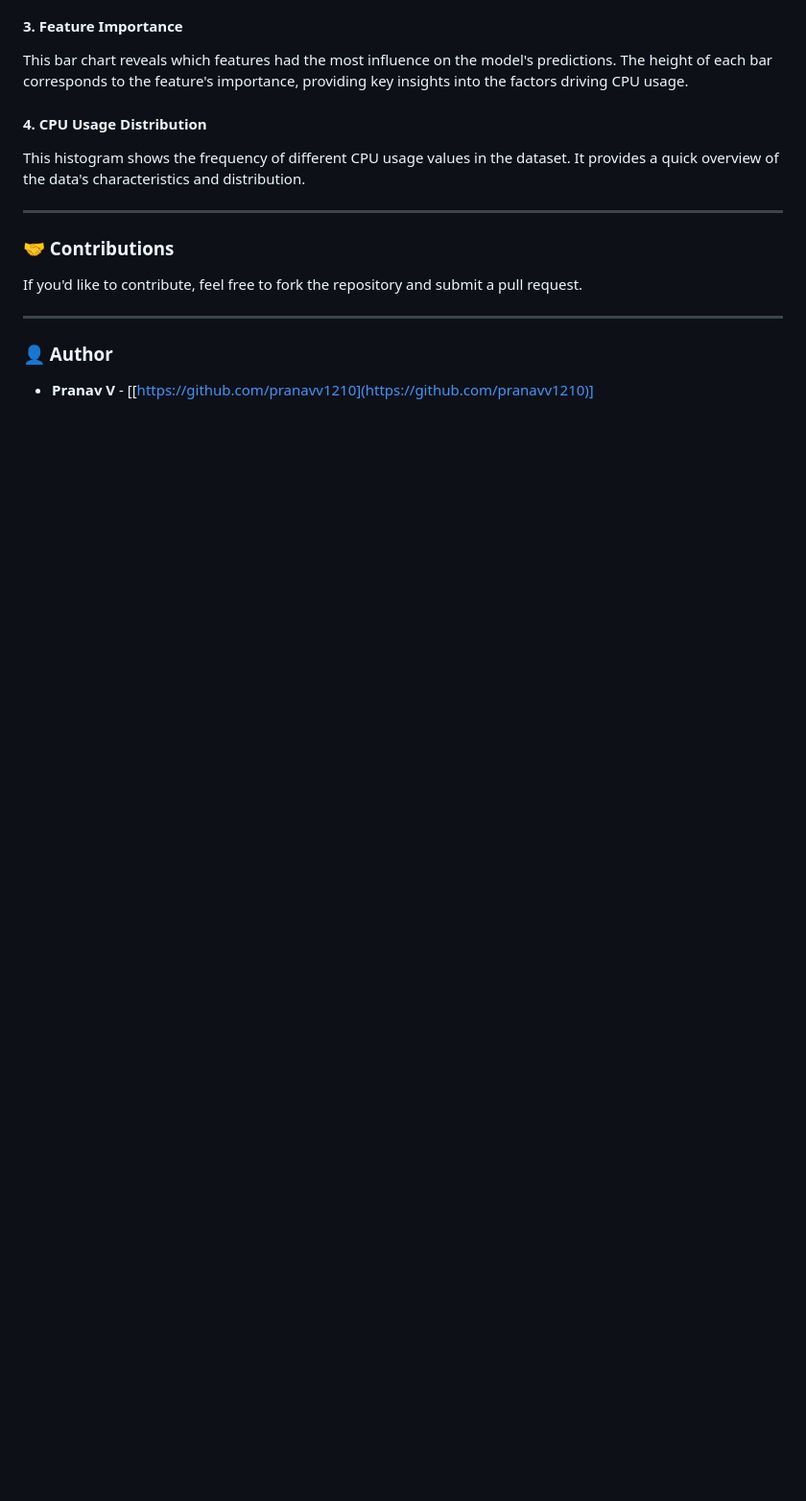
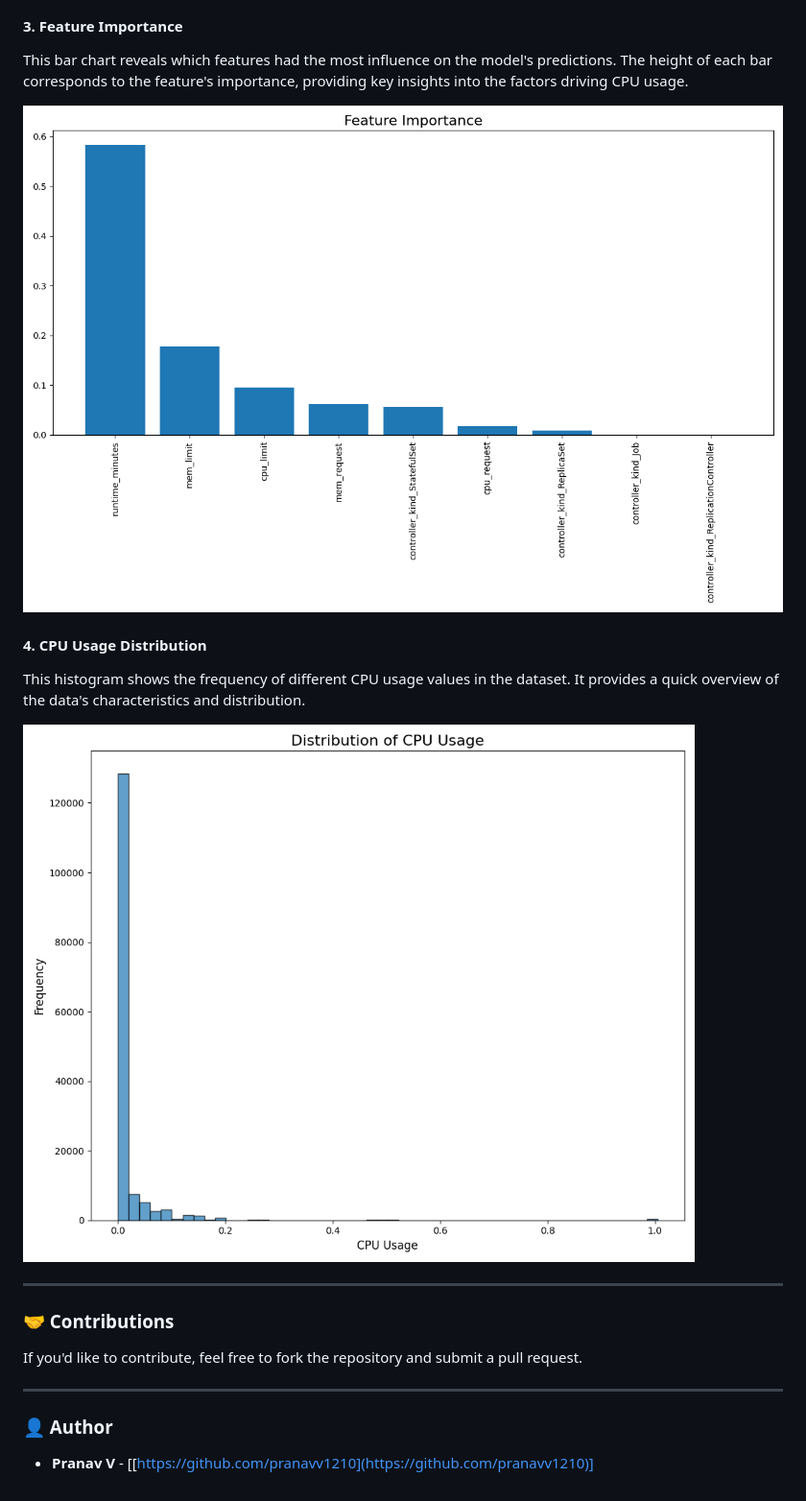
Before and after one commit to pranavv1210/CPU-Usage-Prediction, a Markdown page: README.md, the part around the change printed below. Shown: that part at 96% size. Rendered like a GitHub page; blank space fills up the shorter version.

Commit message:
Fix image links in README

```diff
--- a/README.md
+++ b/README.md
@@ -104,9 +107,13 @@ This plot displays the prediction errors (residuals) versus the predicted values
 
 This bar chart reveals which features had the most influence on the model's predictions. The height of each bar corresponds to the feature's importance, providing key insights into the factors driving CPU usage.
 
+![Feature Importance](https://raw.githubusercontent.com/pranavv1210/CPU-Usage-Prediction/main/feature_importance.png)
+
 #### 4\. CPU Usage Distribution
 
 This histogram shows the frequency of different CPU usage values in the dataset. It provides a quick overview of the data's characteristics and distribution.
+
+![CPU Usage Distribution](https://raw.githubusercontent.com/pranavv1210/CPU-Usage-Prediction/main/cpu_usage_distribution.png)
 
 -----
 
```
Also changed, not shown: other parts of README.md (+4 -1 lines).
